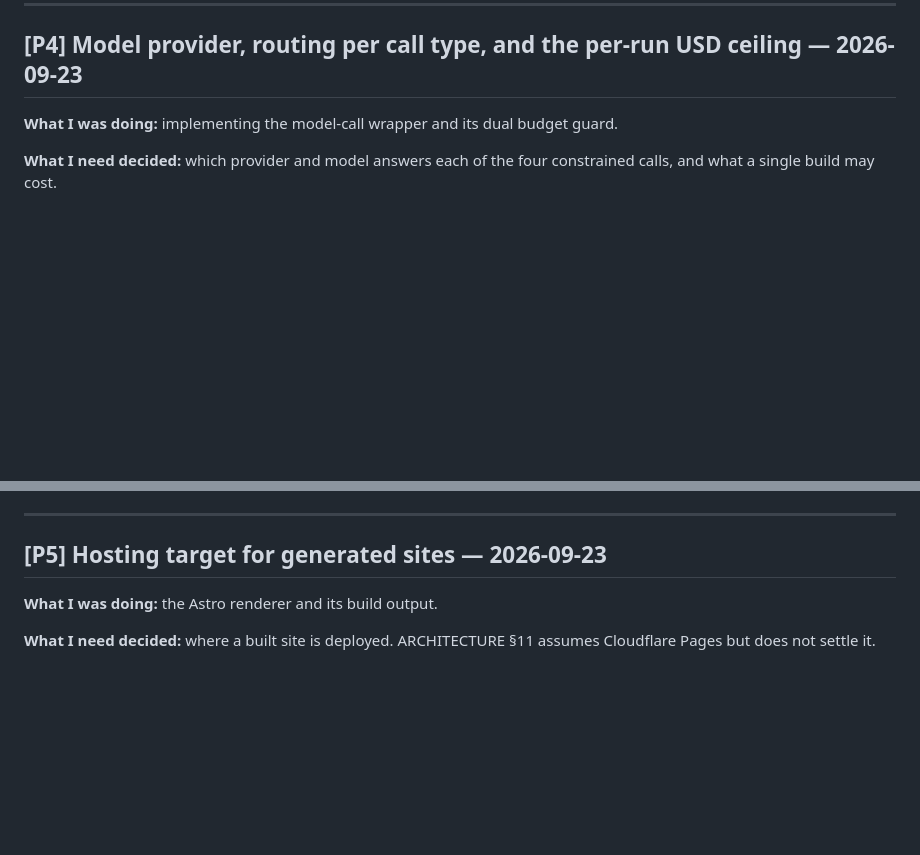
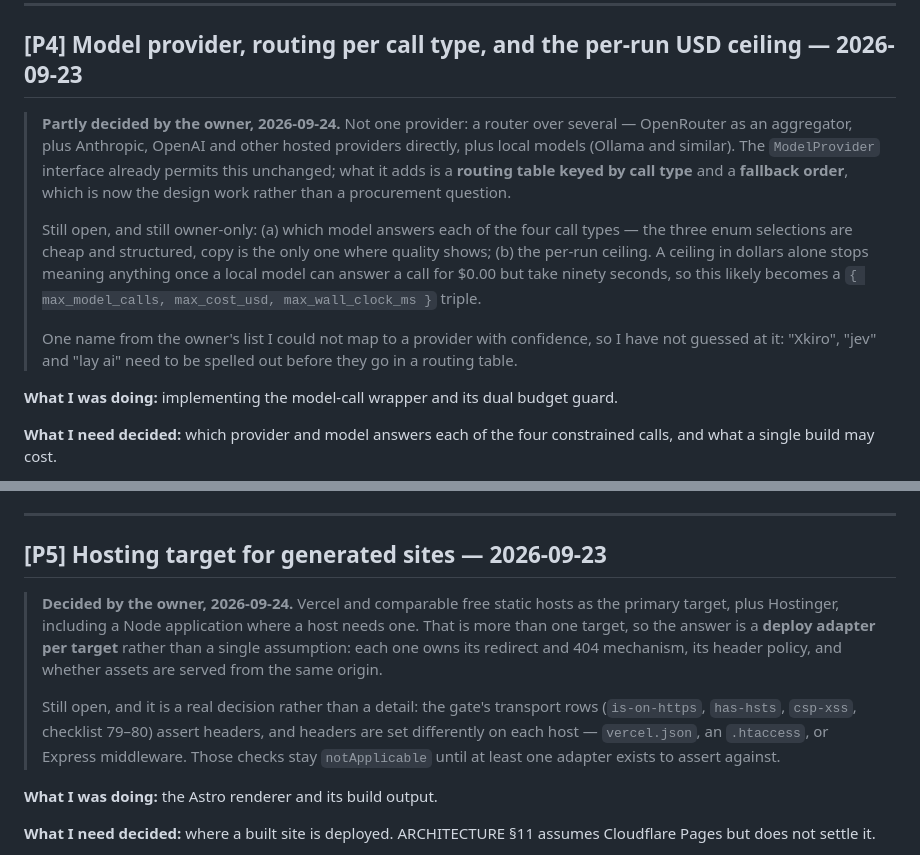
Before and after one commit to scornik/Hakeemify-AI-Digital-Agency, a Markdown page: BLOCKED.md, 2 parts joined by grey strips. Drawn GitHub-style; blank space fills up the shorter version.

Commit message:
docs(blocked): record the owner's decisions on providers and hosting
Model provider is a router over several — OpenRouter, hosted providers direct,
and local models — not a single choice. Hosting is Vercel and comparable free
static hosts plus Hostinger, which means a deploy adapter per target rather
than one assumption.

Both entries stay open on the parts the owner has not settled: routing per
call type and the run ceiling, which likely needs a wall-clock term now that a
local call can cost $0.00; and the header mechanism each host uses, which the
gate's transport rows assert against.

Co-Authored-By: Claude Opus 5 <noreply@anthropic.com>

```diff
--- a/BLOCKED.md
+++ b/BLOCKED.md
@@ -41,6 +41,22 @@ the playbook lives in `packages/pipeline/src/e2e/fixture-assets.ts`, outside the
 
 ## [P4] Model provider, routing per call type, and the per-run USD ceiling — 2026-09-23
 
+> **Partly decided by the owner, 2026-09-24.** Not one provider: a router over several —
+> OpenRouter as an aggregator, plus Anthropic, OpenAI and other hosted providers directly, plus
+> local models (Ollama and similar). The `ModelProvider` interface already permits this
+> unchanged; what it adds is a **routing table keyed by call type** and a **fallback order**,
+> which is now the design work rather than a procurement question.
+>
+> Still open, and still owner-only: (a) which model answers each of the four call types — the
+> three enum selections are cheap and structured, copy is the only one where quality shows;
+> (b) the per-run ceiling. A ceiling in dollars alone stops meaning anything once a local model
+> can answer a call for $0.00 but take ninety seconds, so this likely becomes a
+> `{ max_model_calls, max_cost_usd, max_wall_clock_ms }` triple.
+>
+> One name from the owner's list I could not map to a provider with confidence, so I have not
+> guessed at it: "Xkiro", "jev" and "lay ai" need to be spelled out before they go in a routing
+> table.
+
 **What I was doing:** implementing the model-call wrapper and its dual budget guard.
 
 **What I need decided:** which provider and model answers each of the four constrained calls, and
@@ -65,6 +81,17 @@ ever been called by this code.
 ---
 
 ## [P5] Hosting target for generated sites — 2026-09-23
+
+> **Decided by the owner, 2026-09-24.** Vercel and comparable free static hosts as the primary
+> target, plus Hostinger, including a Node application where a host needs one. That is more than
+> one target, so the answer is a **deploy adapter per target** rather than a single assumption:
+> each one owns its redirect and 404 mechanism, its header policy, and whether assets are served
+> from the same origin.
+>
+> Still open, and it is a real decision rather than a detail: the gate's transport rows
+> (`is-on-https`, `has-hsts`, `csp-xss`, checklist 79–80) assert headers, and headers are set
+> differently on each host — `vercel.json`, an `.htaccess`, or Express middleware. Those checks
+> stay `notApplicable` until at least one adapter exists to assert against.
 
 **What I was doing:** the Astro renderer and its build output.
 
```
